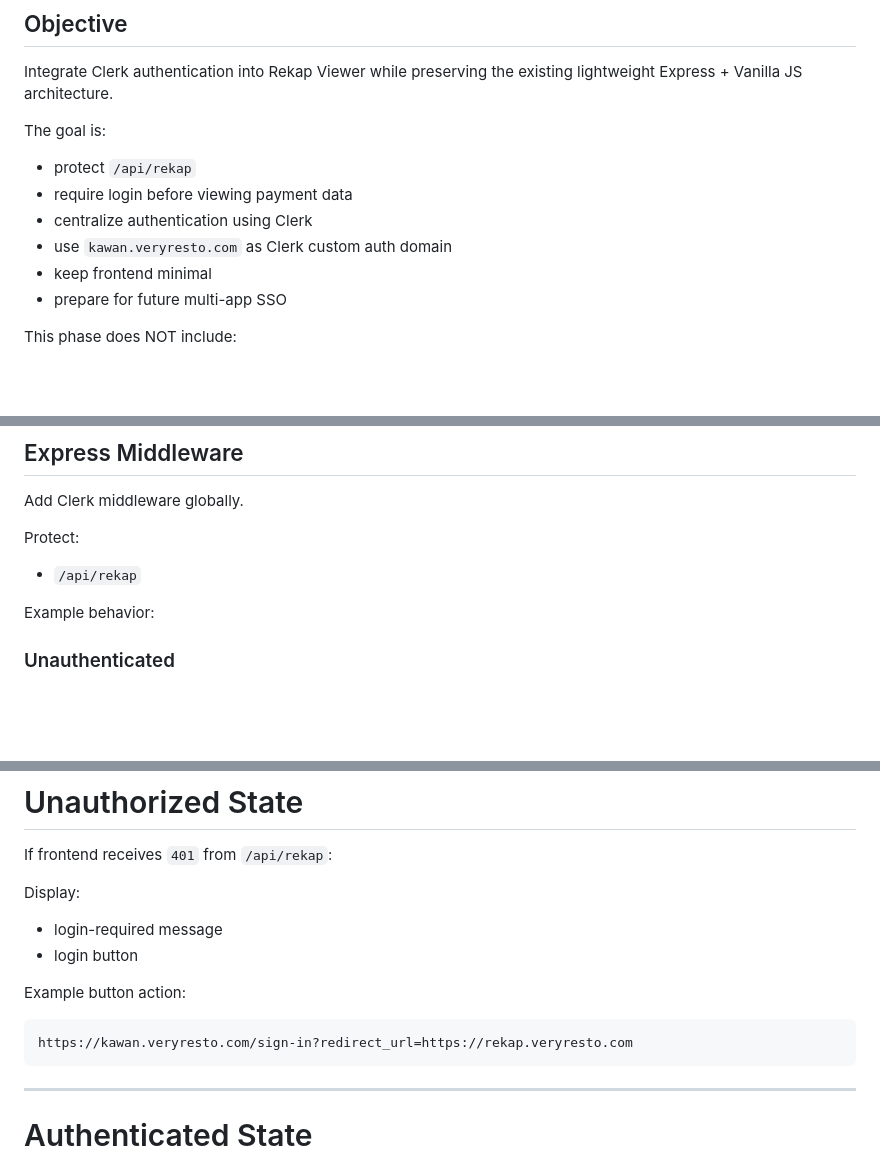
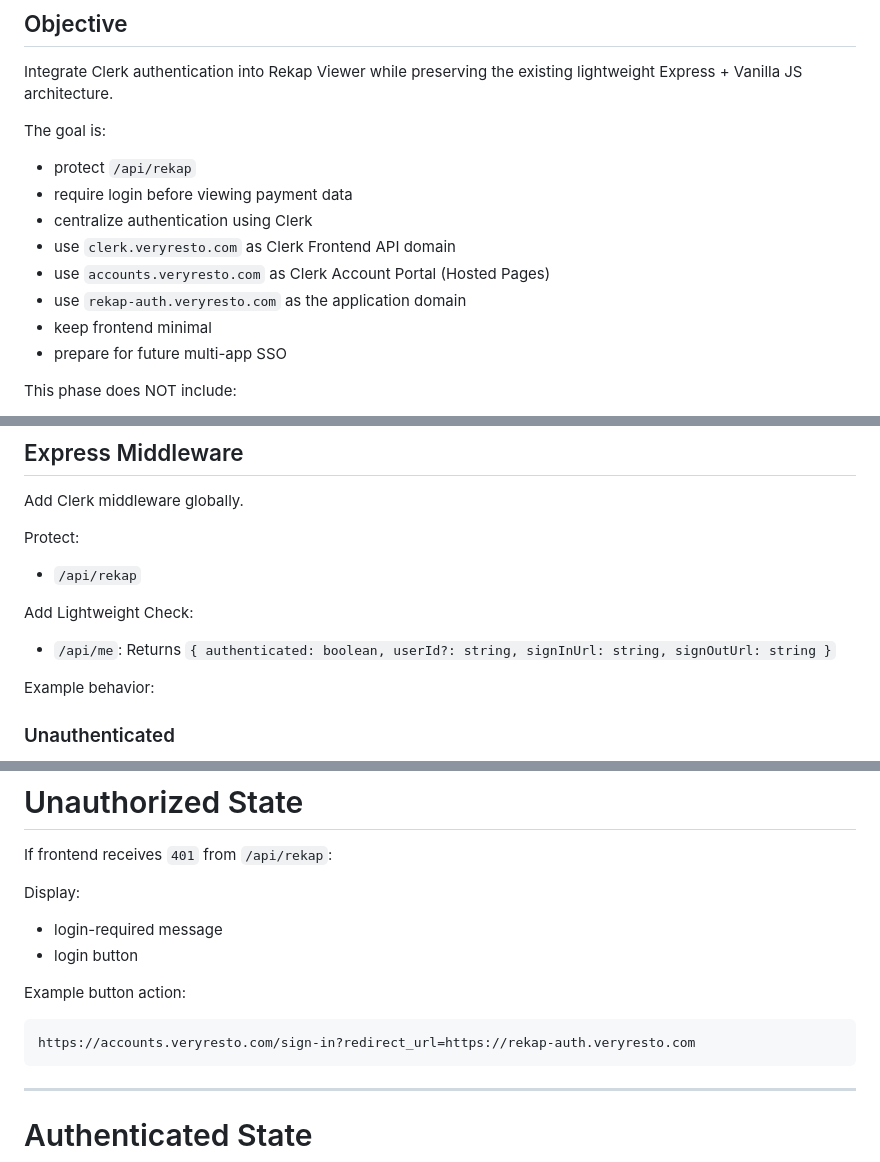
Before and after one commit to veryresto/rekap-viewer, a Markdown page: docs/spec-auth-clerk.md, 3 parts joined by grey strips. Drawn GitHub-style; blank space fills up the shorter version.

````diff
--- a/docs/spec-auth-clerk.md
+++ b/docs/spec-auth-clerk.md
@@ -9,7 +9,9 @@ The goal is:
 * protect `/api/rekap`
 * require login before viewing payment data
 * centralize authentication using Clerk
-* use `kawan.veryresto.com` as Clerk custom auth domain
+* use `clerk.veryresto.com` as Clerk Frontend API domain
+* use `accounts.veryresto.com` as Clerk Account Portal (Hosted Pages)
+* use `rekap-auth.veryresto.com` as the application domain
 * keep frontend minimal
 * prepare for future multi-app SSO
 
@@ -132,6 +132,10 @@ Add Clerk middleware globally.
 Protect:
 
 * `/api/rekap`
+
+Add Lightweight Check:
+
+* `/api/me`: Returns `{ authenticated: boolean, userId?: string, signInUrl: string, signOutUrl: string }`
 
 Example behavior:
 
@@ -183,7 +187,7 @@ Display:
 Example button action:
 
 ```txt
-https://kawan.veryresto.com/sign-in?redirect_url=https://rekap.veryresto.com
+https://accounts.veryresto.com/sign-in?redirect_url=https://rekap-auth.veryresto.com
 ```
 
 ---
````
Also changed, not shown: other parts of docs/spec-auth-clerk.md (+18 -15 lines).
